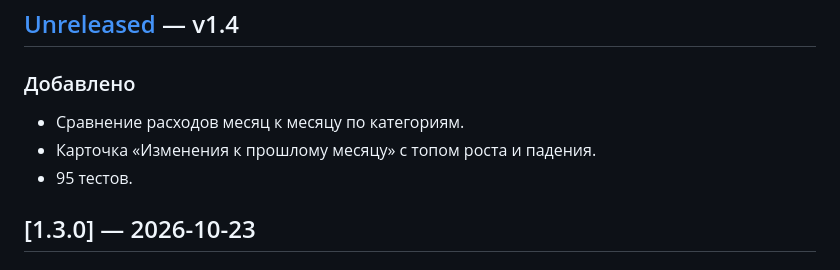
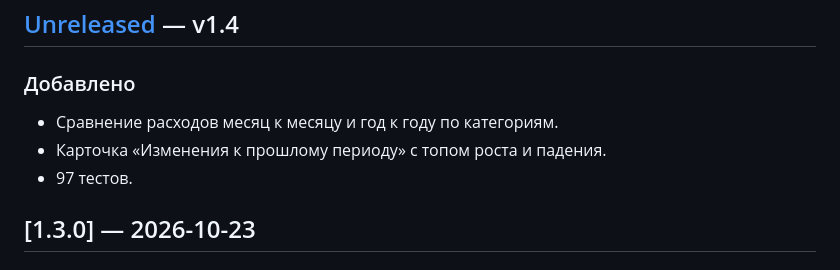
Before and after one commit to fso13/household-finances-apple, a Markdown page: CHANGELOG.md, the part around the change. Rendered like a GitHub page.

```diff
--- a/CHANGELOG.md
+++ b/CHANGELOG.md
@@ -6,9 +6,9 @@
 
 ### Добавлено
 
-- Сравнение расходов месяц к месяцу по категориям.
-- Карточка «Изменения к прошлому месяцу» с топом роста и падения.
-- 95 тестов.
+- Сравнение расходов месяц к месяцу и год к году по категориям.
+- Карточка «Изменения к прошлому периоду» с топом роста и падения.
+- 97 тестов.
 
 ## [1.3.0] — 2026-10-23
 
```
Also changed, not shown: README.md (+3 -3 lines), ROADMAP.md (+3 -3 lines), Screenshots/analytics.png, docs/assets/analytics.png, 4 other files.
